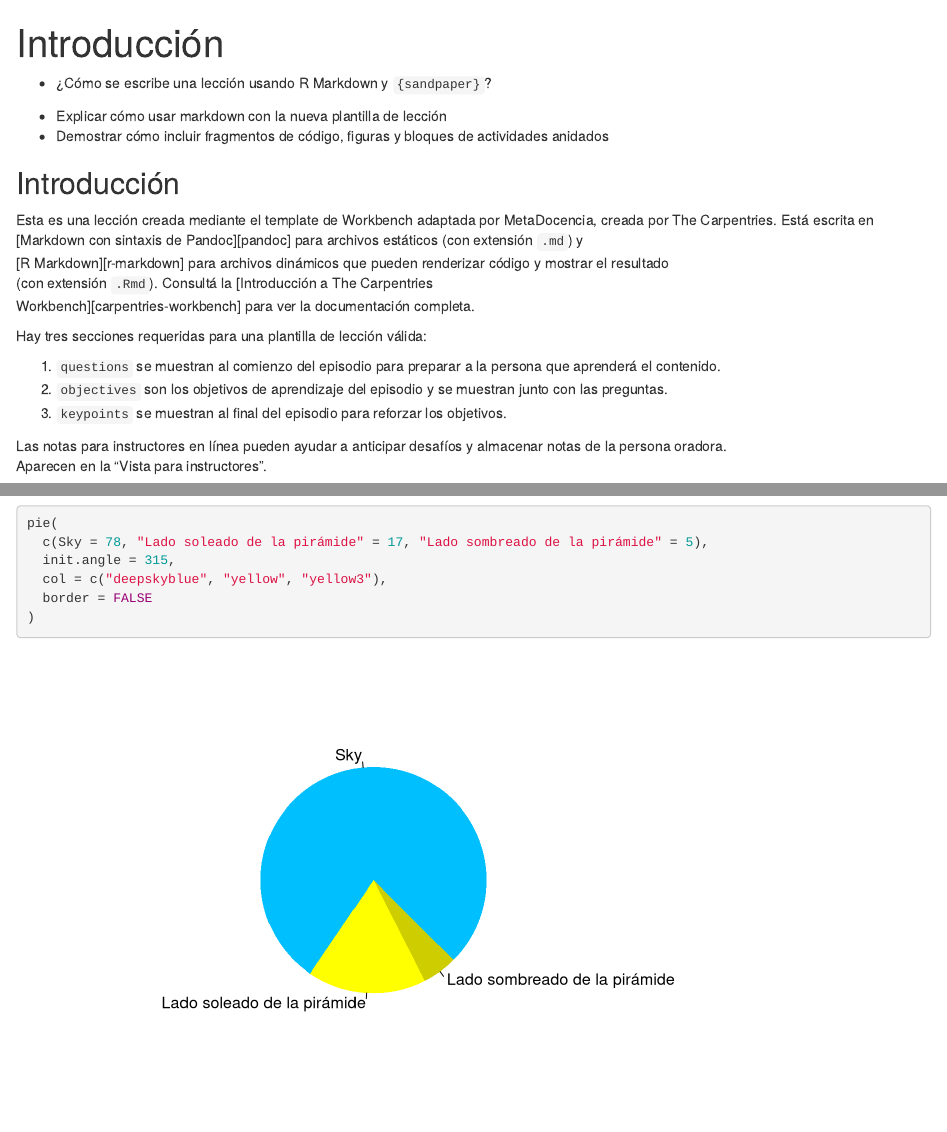
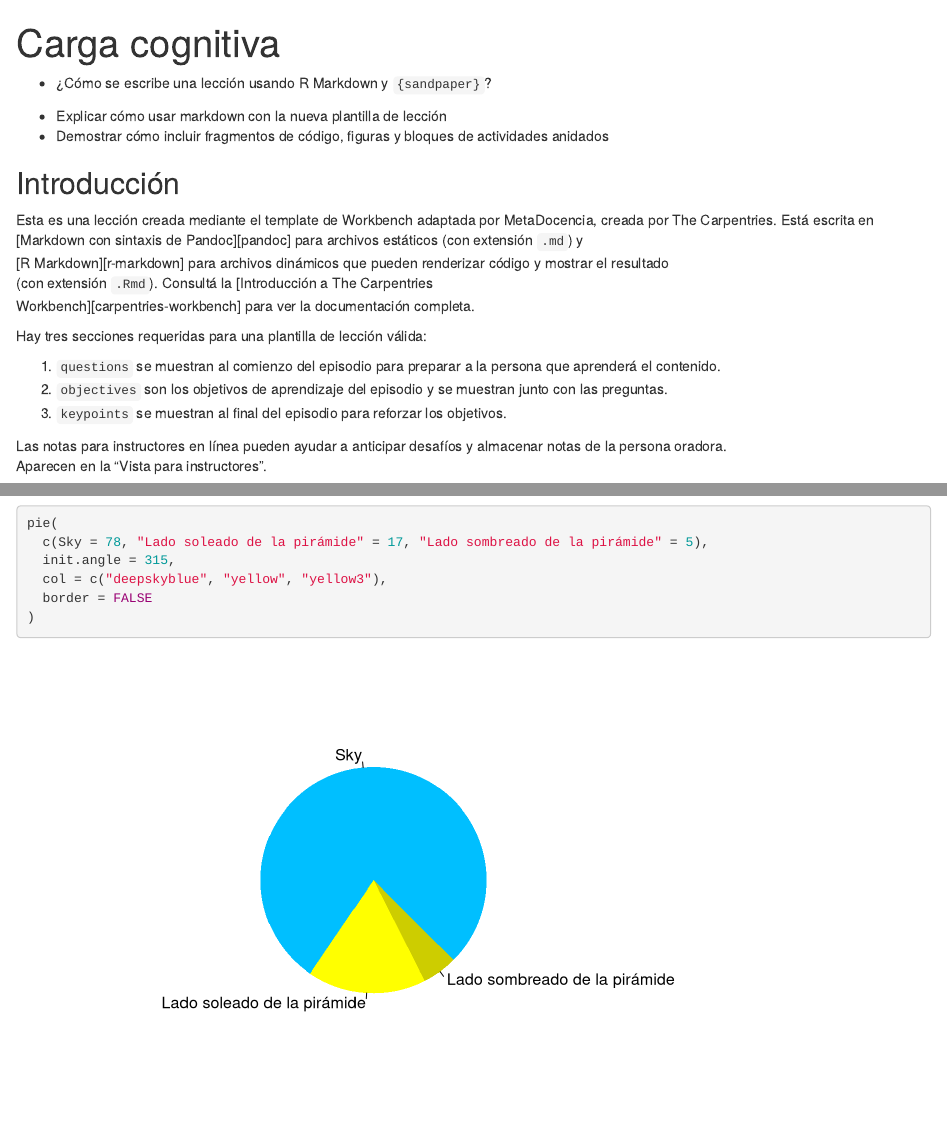
Before and after one commit to MetaDocencia/entrenamiento-docente, an R Markdown document (episodes/carga-cognitiva.Rmd): the page in a window 1100 px wide, from its top, and a second part further down, joined at a grey line. Rendered offline with R 4.5, knitr and Pandoc, with nearby package versions.

Commit message:
Update carga-cognitiva.Rmd

```diff
--- a/episodes/carga-cognitiva.Rmd
+++ b/episodes/carga-cognitiva.Rmd
@@ -1,5 +1,5 @@
 ---
-title: 'Introducción'
+title: 'Carga cognitiva'
 teaching: 10
 exercises: 2
 ---
```
